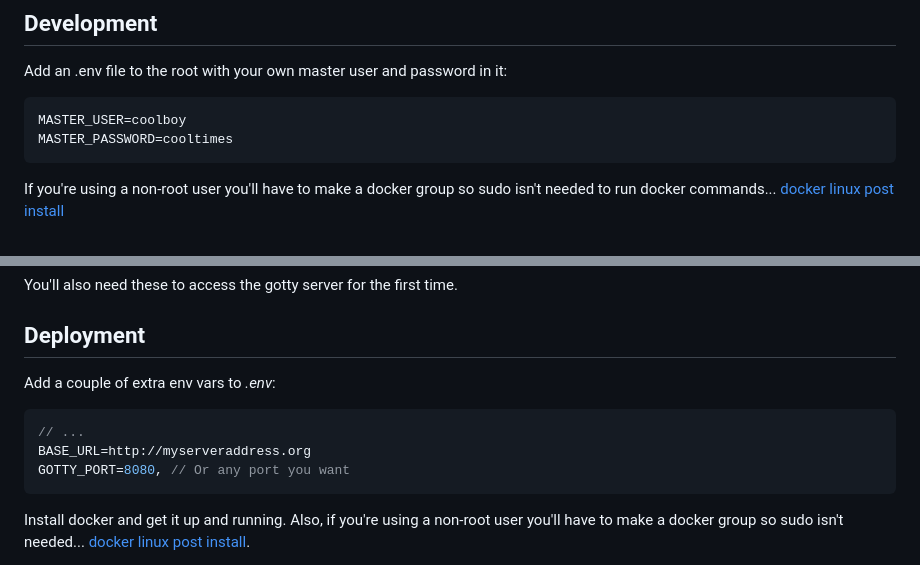
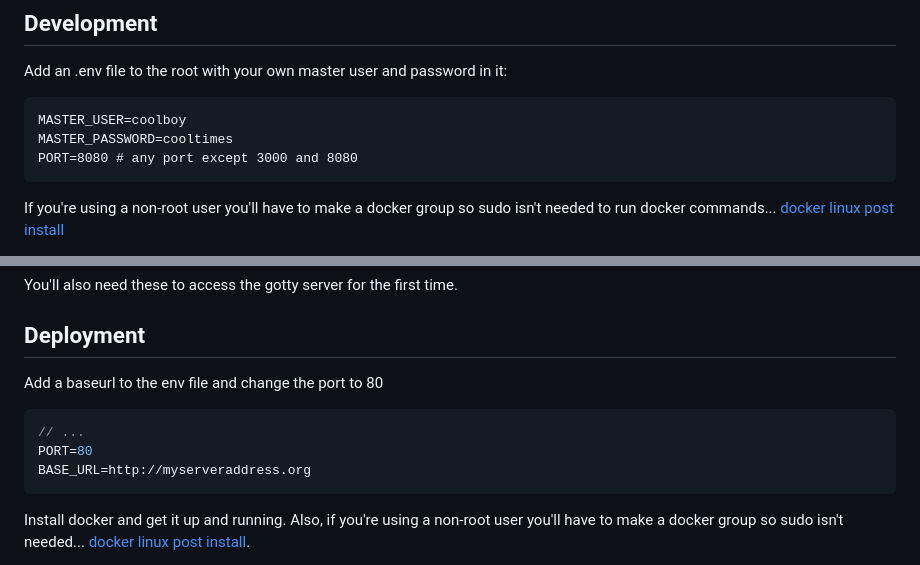
Before and after one commit to seanwarman/file-server, a Markdown page: README.md, 2 parts joined by grey strips. Drawn GitHub-style.

````diff
--- a/README.md
+++ b/README.md
@@ -53,6 +53,7 @@ Add an .env file to the root with your own master user and password in it:
 ```posix
 MASTER_USER=coolboy
 MASTER_PASSWORD=cooltimes
+PORT=8080 # any port except 3000 and 8080
 ```
 
 If you're using a non-root user you'll have to make a docker group so sudo
@@ -83,12 +84,12 @@ You'll also need these to access the gotty server for the first time.
 
 ## Deployment
 
-Add a couple of extra env vars to *.env*:
+Add a baseurl to the env file and change the port to 80
 
 ```js
 // ...
+PORT=80
 BASE_URL=http://myserveraddress.org
-GOTTY_PORT=8080, // Or any port you want
 ```
 
 Install docker and get it up and running. Also, if you're using a non-root user
````
